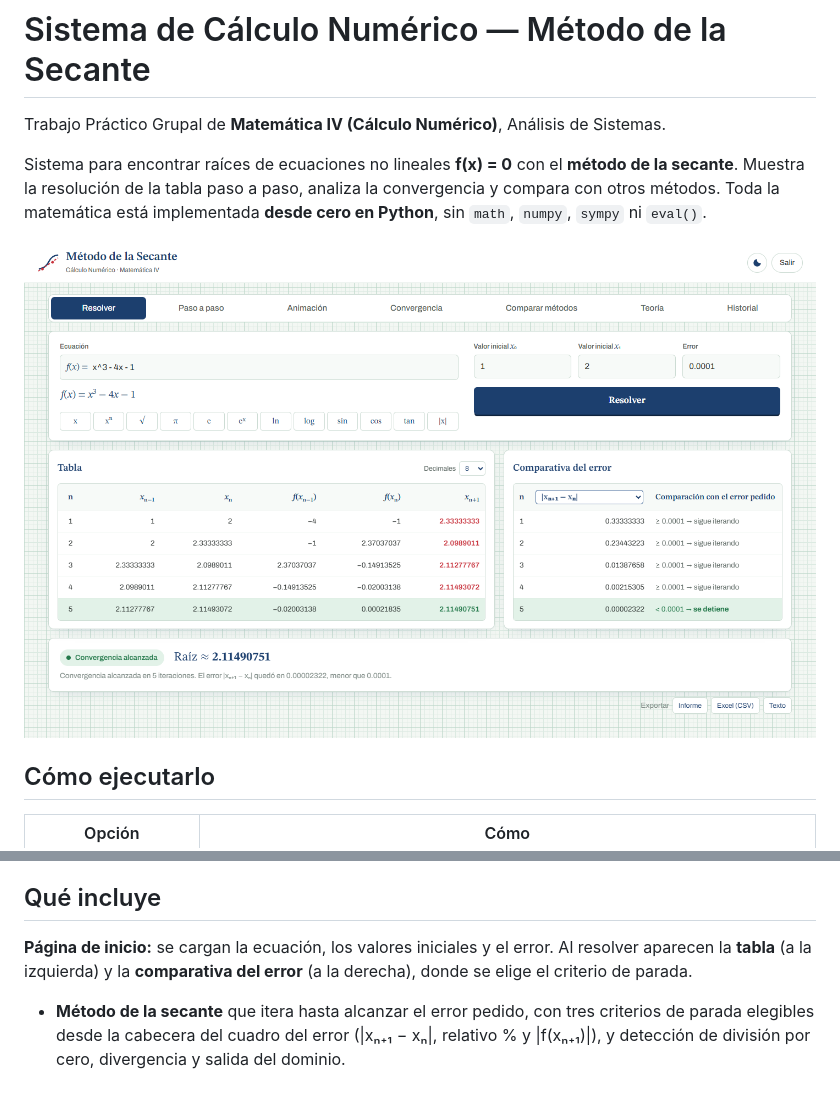
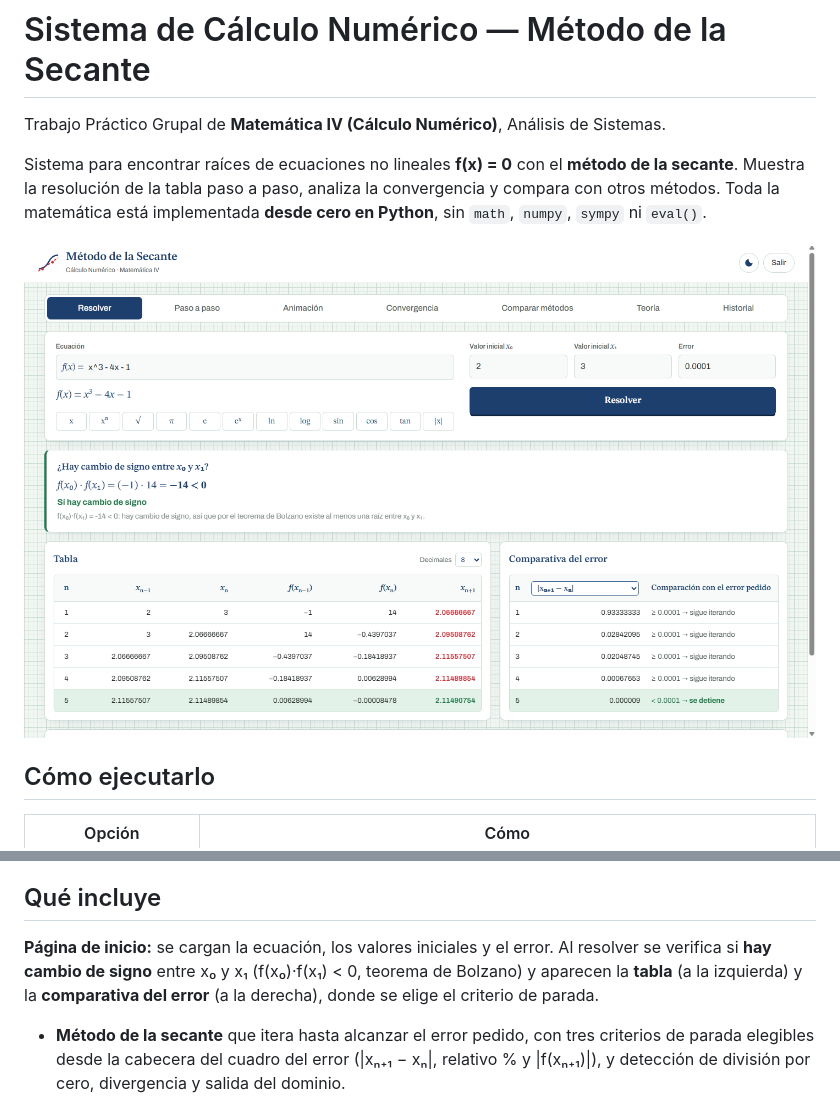
Before and after one commit to hectortigoza/matematica-trabajo-practico-metodo-secante-4to-semestre, a Markdown page: README.md, 2 parts joined by grey strips. Drawn GitHub-style; pictures changed too: docs/capturas/02-resultado.png.

```diff
--- a/README.md
+++ b/README.md
@@ -20,7 +20,7 @@ Se abre el navegador con la interfaz. Para cerrar el programa, usá el botón **
 
 ## Qué incluye
 
-**Página de inicio:** se cargan la ecuación, los valores iniciales y el error. Al resolver aparecen la **tabla** (a la izquierda) y la **comparativa del error** (a la derecha), donde se elige el criterio de parada.
+**Página de inicio:** se cargan la ecuación, los valores iniciales y el error. Al resolver se verifica si **hay cambio de signo** entre x₀ y x₁ (f(x₀)·f(x₁) < 0, teorema de Bolzano) y aparecen la **tabla** (a la izquierda) y la **comparativa del error** (a la derecha), donde se elige el criterio de parada.
 
 - **Método de la secante** que itera hasta alcanzar el error pedido, con tres criterios de parada elegibles desde la cabecera del cuadro del error (|xₙ₊₁ − xₙ|, relativo % y |f(xₙ₊₁)|), y detección de división por cero, divergencia y salida del dominio.
 - **Paso a paso de la tabla**: arranca con los valores iniciales y, celda por celda, muestra la fórmula, el reemplazo y el resultado de f(xₙ₋₁), f(xₙ), xₙ₊₁ y del error, y la comparación con el error pedido. Las celdas que se usan se pintan de colores.
```
Also changed, not shown: docs/DOCUMENTACION_TECNICA.md (+1 -1 lines), 6 other files.
